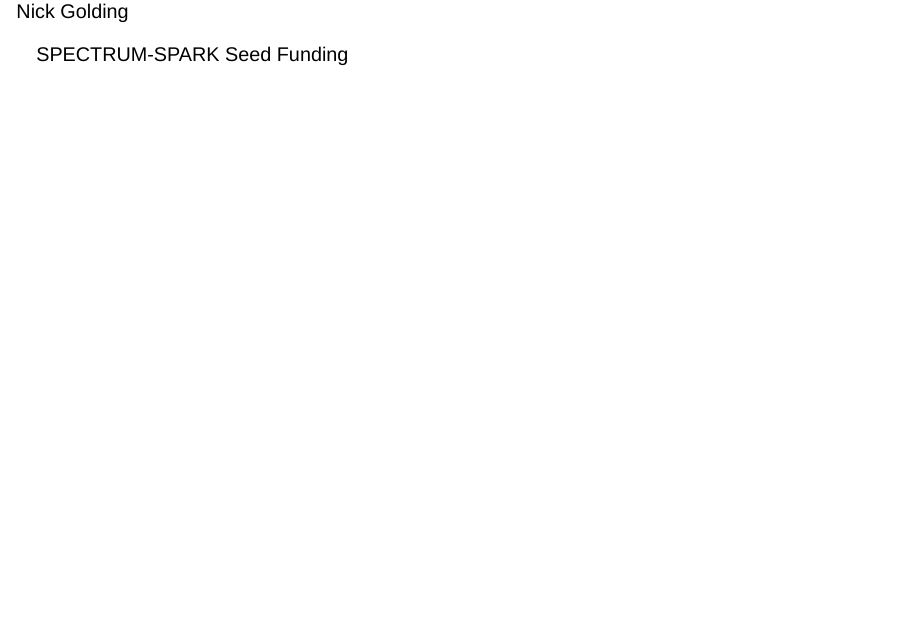
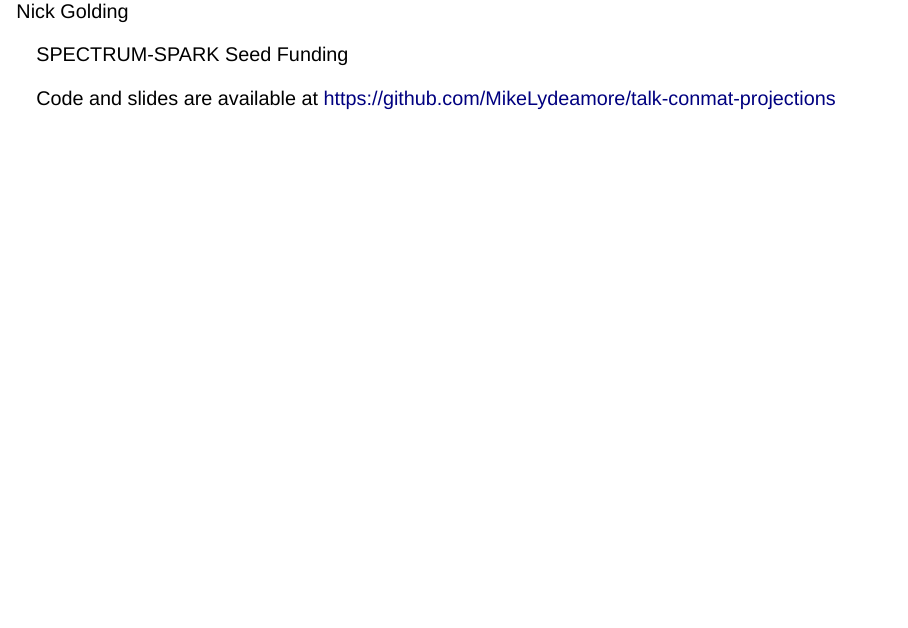
Before and after one commit to MikeLydeamore/talk-conmat-projections, a Quarto document (index.qmd): page 27 of 27. Rendered offline with R 4.5, knitr and Pandoc in place of Quarto, with nearby package versions; drawn as Slidy slides in place of the format the file asks for; some code elsewhere in the file could not run offline.

Commit message:
Add code availability statement

```diff
--- a/index.qmd
+++ b/index.qmd
@@ -397,3 +397,9 @@ or pre-computed matrices on Zenodo: [https://zenodo.org/records/12776714](https:
 :::
 
 SPECTRUM-SPARK Seed Funding
+
+::: footer
+
+Code and slides are available at [https://github.com/MikeLydeamore/talk-conmat-projections](https://github.com/MikeLydeamore/talk-conmat-projections)
+
+:::
```
Also changed, not shown: 2 other files.
